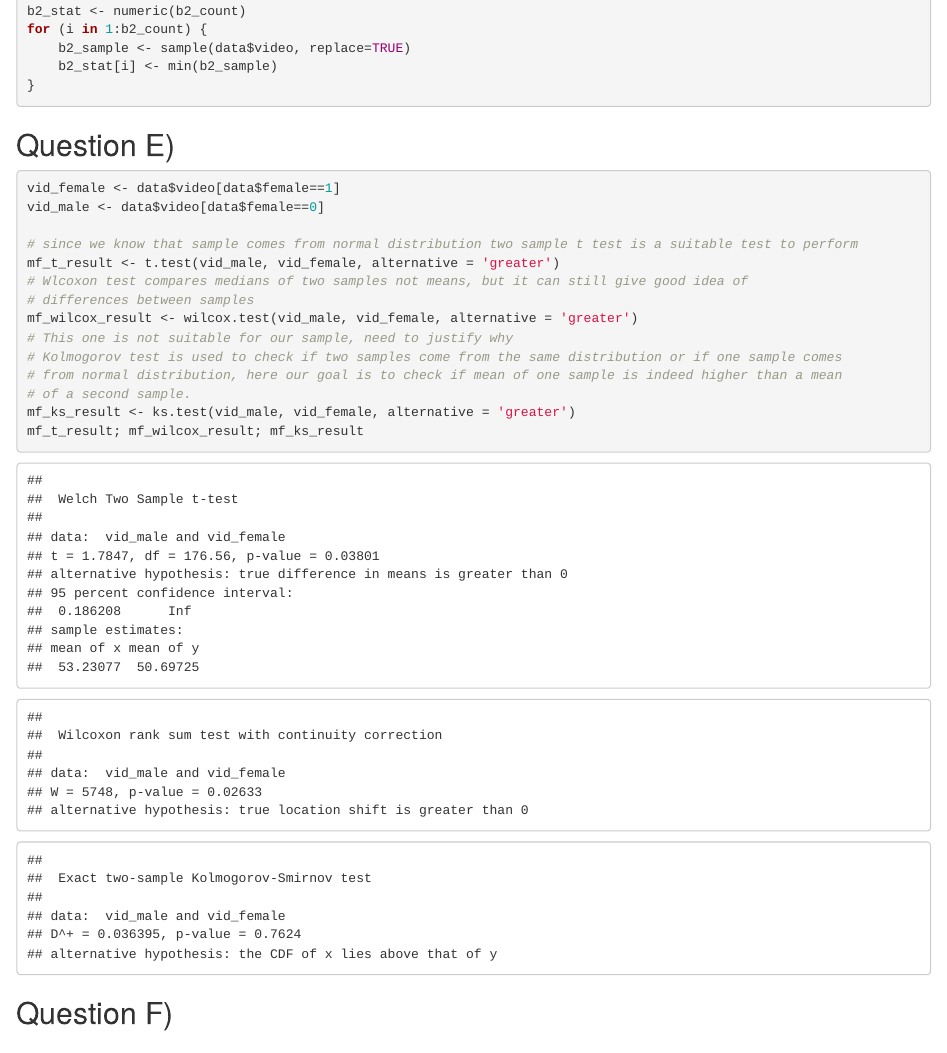
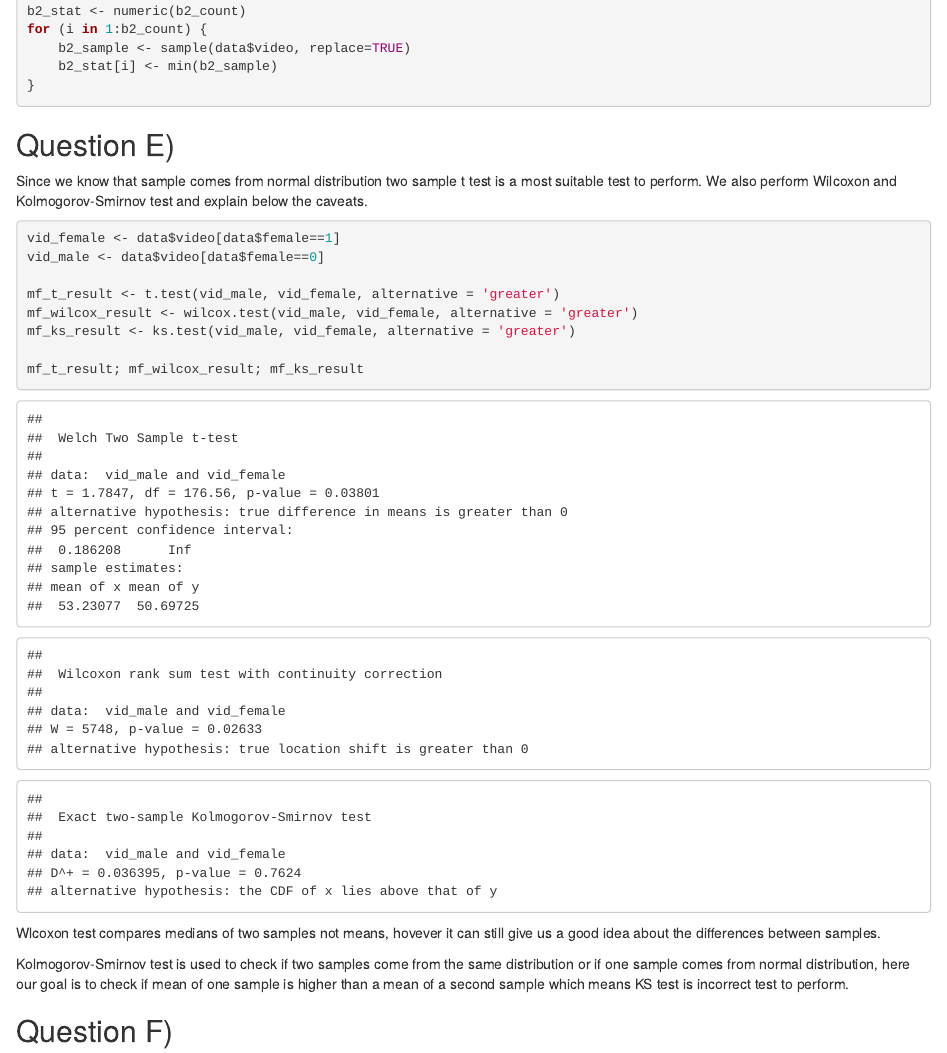
Before and after one commit to ardaergin/EDDA, an R Markdown document (Assignment 1/Exercise 1.Rmd): the page in a window 1100 px wide, from 4660 px down. Rendered offline with R 4.5, knitr and Pandoc, with nearby package versions; code that draws random numbers runs with fixed seeds of ours.

Commit message:
comment for C

````diff
--- a/Assignment 1/Exercise 1.Rmd
+++ b/Assignment 1/Exercise 1.Rmd
@@ -89,22 +89,24 @@ for (i in 1:b2_count) {
 ```
 
 ## Question E)
+
+Since we know that sample comes from normal distribution two sample t test is a most suitable test to perform.
+We also perform Wilcoxon and Kolmogorov-Smirnov test and explain below the caveats.
 ```{r}
 vid_female <- data$video[data$female==1]
 vid_male <- data$video[data$female==0]
 
-# since we know that sample comes from normal distribution two sample t test is a suitable test to perform
 mf_t_result <- t.test(vid_male, vid_female, alternative = 'greater')
-# Wlcoxon test compares medians of two samples not means, but it can still give good idea of
-# differences between samples
 mf_wilcox_result <- wilcox.test(vid_male, vid_female, alternative = 'greater')
-# This one is not suitable for our sample, need to justify why
-# Kolmogorov test is used to check if two samples come from the same distribution or if one sample comes
-# from normal distribution, here our goal is to check if mean of one sample is indeed higher than a mean
-# of a second sample.
 mf_ks_result <- ks.test(vid_male, vid_female, alternative = 'greater')
+
 mf_t_result; mf_wilcox_result; mf_ks_result
 ```
+Wlcoxon test compares medians of two samples not means, hovever it can still give us a good idea about the differences between samples.
+
+Kolmogorov-Smirnov test is used to check if two samples come from the same distribution or if one sample comes
+from normal distribution, here our goal is to check if mean of one sample is higher than a mean
+of a second sample which means KS test is incorrect test to perform.
 
 ## Question F)
 ```{r}
````
